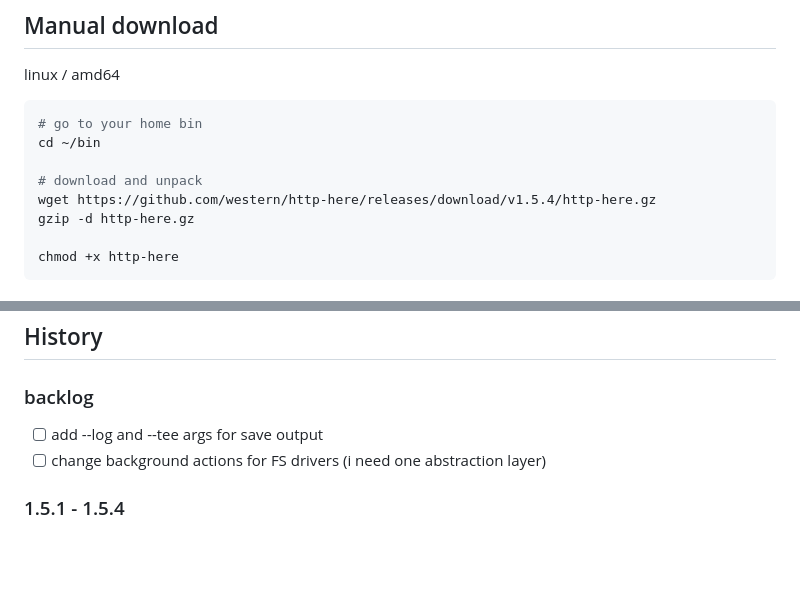
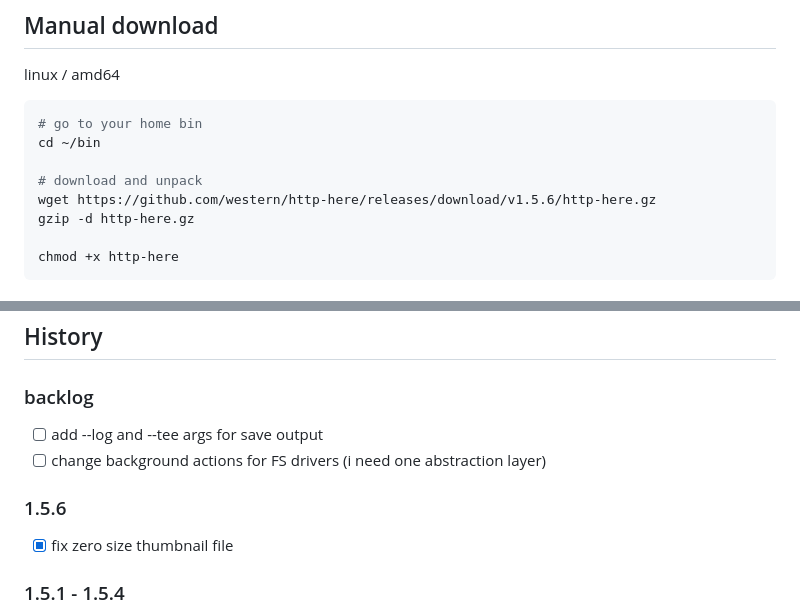
Before and after one commit to western/http-here, a Markdown page: README.md, 2 parts joined by grey strips. GitHub-like rendering; blank space fills up the shorter version.

```diff
--- a/README.md
+++ b/README.md
@@ -41,7 +41,7 @@ linux / amd64
 cd ~/bin
 
 # download and unpack
-wget https://github.com/western/http-here/releases/download/v1.5.4/http-here.gz
+wget https://github.com/western/http-here/releases/download/v1.5.6/http-here.gz
 gzip -d http-here.gz
 
 chmod +x http-here
@@ -142,6 +142,9 @@ https://github.com/western/http-here/issues
 - [ ] add --log and --tee args for save output
 - [ ] change background actions for FS drivers (i need one abstraction layer)
 
+### 1.5.6
+- [x] fix zero size thumbnail file
+
 ### 1.5.1 - 1.5.4
 - [x] add --prepare-thumbnails key (Run and make thumbnails for target folders)
 - [x] add compression for server output (Change page size)
```
